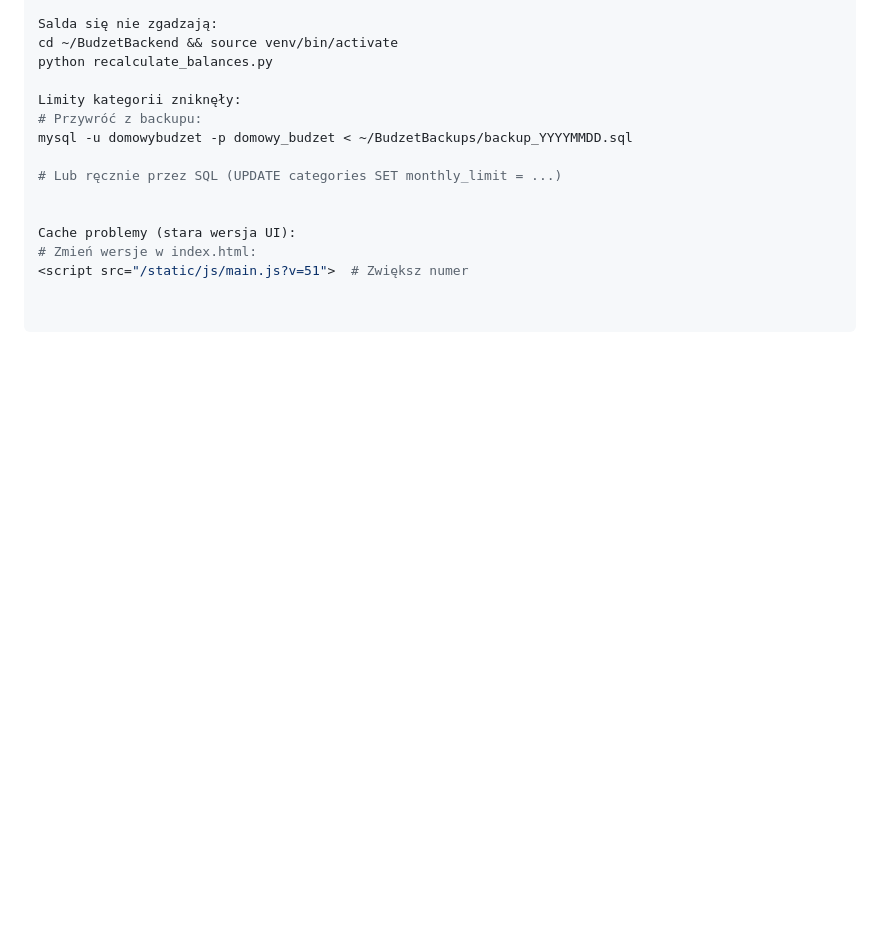
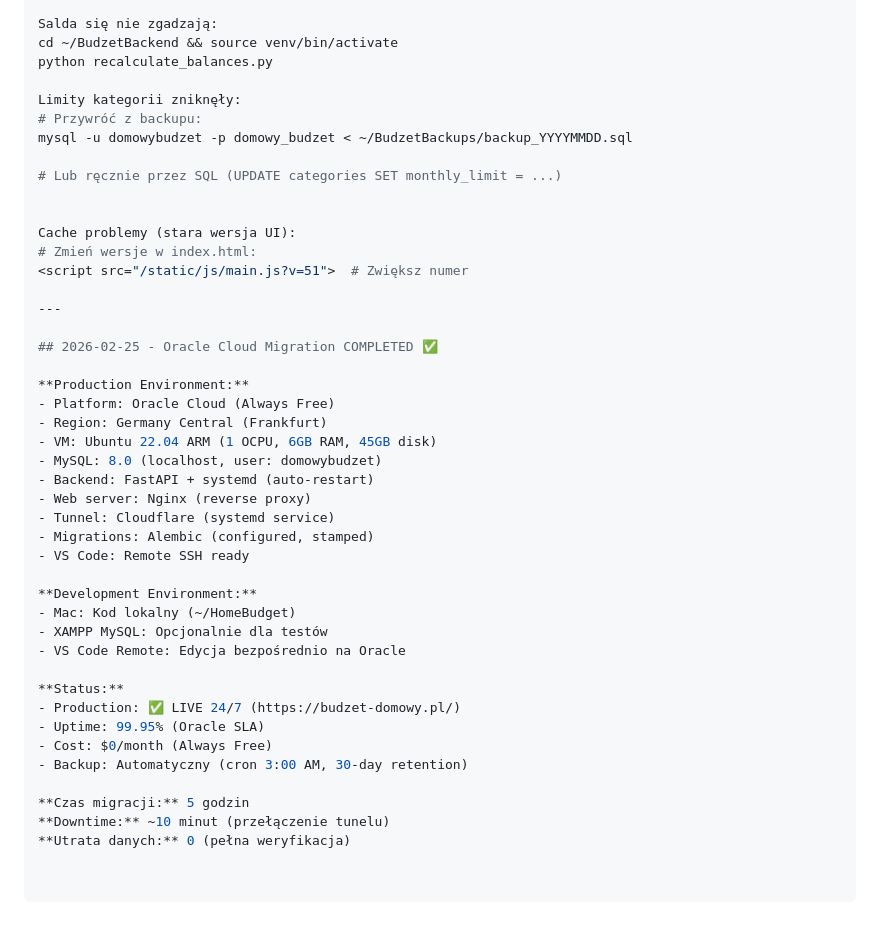
Before and after one commit to miras85/budzet-domowy, a Markdown page: project_context.md, the part around the change. Drawn GitHub-style; blank space fills up the shorter version.

Commit message:
Oracle Cloud migration complete - LIVE 24/7

```diff
--- a/project_context.md
+++ b/project_context.md
@@ -770,3 +770,33 @@ mysql -u domowybudzet -p domowy_budzet < ~/BudzetBackups/backup_YYYYMMDD.sql
 Cache problemy (stara wersja UI):
 # Zmień wersje w index.html:
 <script src="/static/js/main.js?v=51">  # Zwiększ numer
+
+---
+
+## 2026-02-25 - Oracle Cloud Migration COMPLETED ✅
+
+**Production Environment:**
+- Platform: Oracle Cloud (Always Free)
+- Region: Germany Central (Frankfurt)
+- VM: Ubuntu 22.04 ARM (1 OCPU, 6GB RAM, 45GB disk)
+- MySQL: 8.0 (localhost, user: domowybudzet)
+- Backend: FastAPI + systemd (auto-restart)
+- Web server: Nginx (reverse proxy)
+- Tunnel: Cloudflare (systemd service)
+- Migrations: Alembic (configured, stamped)
+- VS Code: Remote SSH ready
+
+**Development Environment:**
+- Mac: Kod lokalny (~/HomeBudget)
+- XAMPP MySQL: Opcjonalnie dla testów
+- VS Code Remote: Edycja bezpośrednio na Oracle
+
+**Status:**
+- Production: ✅ LIVE 24/7 (https://budzet-domowy.pl/)
+- Uptime: 99.95% (Oracle SLA)
+- Cost: $0/month (Always Free)
+- Backup: Automatyczny (cron 3:00 AM, 30-day retention)
+
+**Czas migracji:** 5 godzin
+**Downtime:** ~10 minut (przełączenie tunelu)
+**Utrata danych:** 0 (pełna weryfikacja)
```
Also changed, not shown: ORACLE_MIGRATION_NOTES.md (added, +62 -0 lines).
